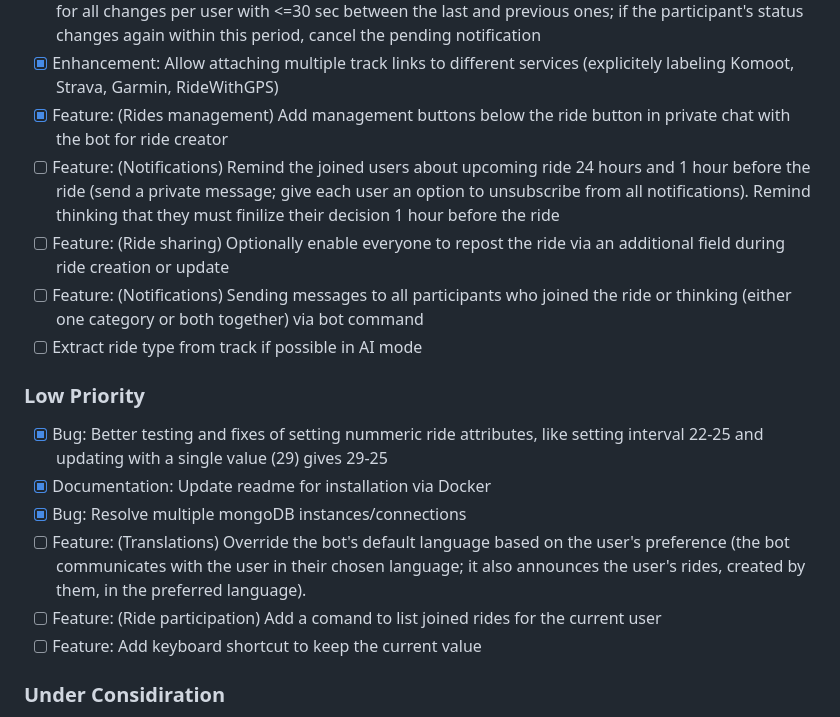
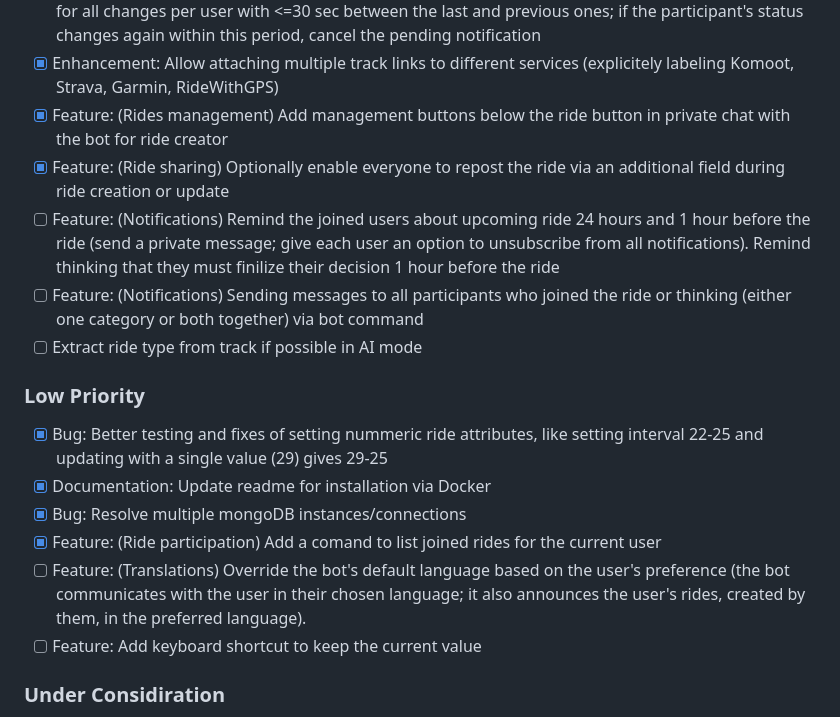
Before and after one commit to feedbee/ridebot, a Markdown page: SPECIFICATION.MD, the part around the change. GitHub-like rendering.

Commit message:
spec update

```diff
--- a/SPECIFICATION.MD
+++ b/SPECIFICATION.MD
@@ -440,8 +440,8 @@ _No major refactoring areas identified at this time. The codebase is well-organi
 - [x] Feature: (Notifications) Send a private notification to the ride creator when a participant joins or leaves. There is a 30-second delay to prevent spamming from frequent toggling: one final notification for all changes per user with <=30 sec between the last and previous ones; if the participant's status changes again within this period, cancel the pending notification
 - [x] Enhancement: Allow attaching multiple track links to different services (explicitely labeling Komoot, Strava, Garmin, RideWithGPS)
 - [x] Feature: (Rides management) Add management buttons below the ride button in private chat with the bot for ride creator
+- [x] Feature: (Ride sharing) Optionally enable everyone to repost the ride via an additional field during ride creation or update
 - [ ] Feature: (Notifications) Remind the joined users about upcoming ride 24 hours and 1 hour before the ride (send a private message; give each user an option to unsubscribe from all notifications). Remind thinking that they must finilize their decision 1 hour before the ride
-- [ ] Feature: (Ride sharing) Optionally enable everyone to repost the ride via an additional field during ride creation or update
 - [ ] Feature: (Notifications) Sending messages to all participants who joined the ride or thinking (either one category or both together) via bot command
 - [ ] Extract ride type from track if possible in AI mode
 
@@ -449,8 +449,8 @@ _No major refactoring areas identified at this time. The codebase is well-organi
 - [x] Bug: Better testing and fixes of setting nummeric ride attributes, like setting interval 22-25 and updating with a single value (29) gives 29-25
 - [x] Documentation: Update readme for installation via Docker
 - [x] Bug: Resolve multiple mongoDB instances/connections
+- [x] Feature: (Ride participation) Add a comand to list joined rides for the current user
 - [ ] Feature: (Translations) Override the bot's default language based on the user's preference (the bot communicates with the user in their chosen language; it also announces the user's rides, created by them, in the preferred language).
-- [ ] Feature: (Ride participation) Add a comand to list joined rides for the current user
 - [ ] Feature: Add keyboard shortcut to keep the current value
 
 ### Under Considiration
```
